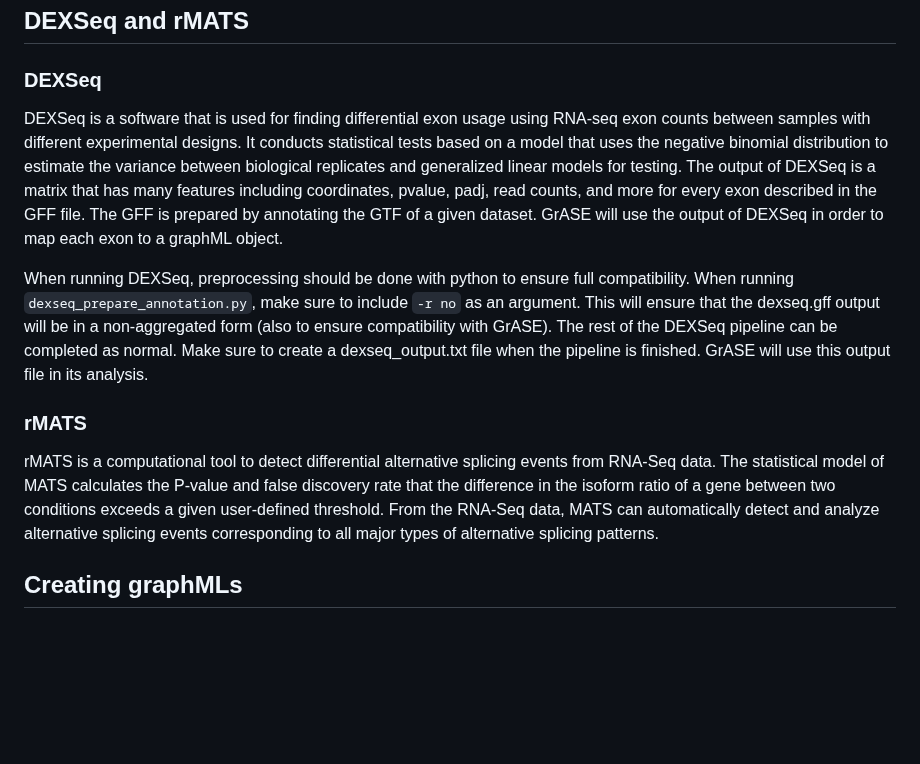
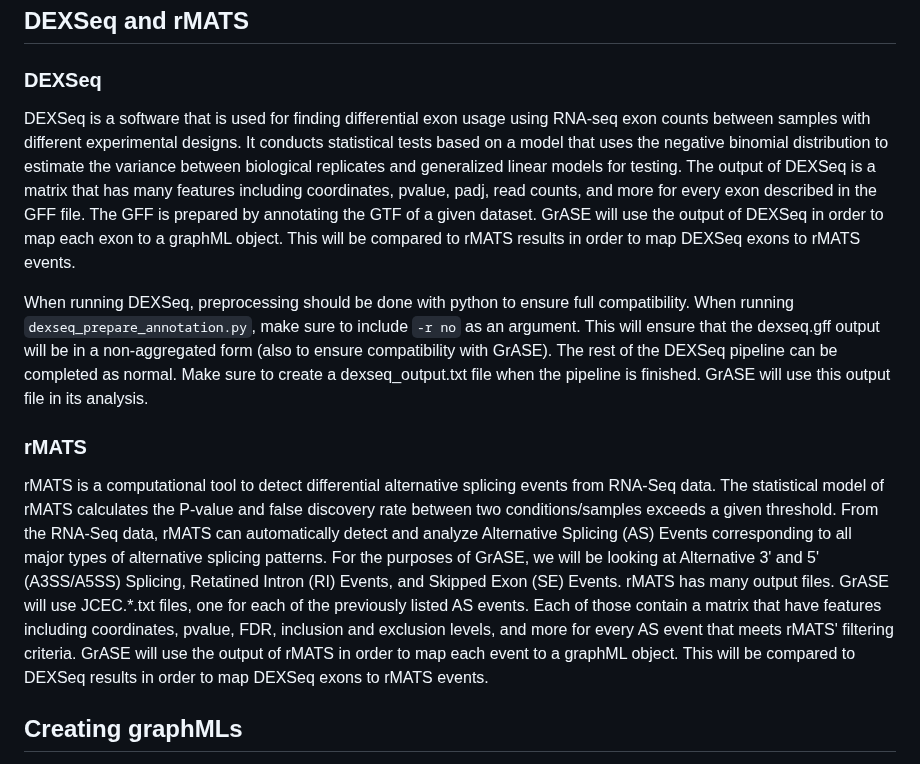
Before and after one commit to HanLabUNLV/GrASE, a Markdown page: README.md, the part around the change. Drawn GitHub-style; blank space fills up the shorter version.

```diff
--- a/README.md
+++ b/README.md
@@ -31,12 +31,12 @@ Other packages:
 ## DEXSeq and rMATS
 ### DEXSeq
 
-DEXSeq is a software that is used for finding differential exon usage using RNA-seq exon counts between samples with different experimental designs. It conducts statistical tests based on a model that uses the negative binomial distribution to estimate the variance between biological replicates and generalized linear models for testing. The output of DEXSeq is a matrix that has many features including coordinates, pvalue, padj, read counts, and more for every exon described in the GFF file. The GFF is prepared by annotating the GTF of a given dataset. GrASE will use the output of DEXSeq in order to map each exon to a graphML object.
+DEXSeq is a software that is used for finding differential exon usage using RNA-seq exon counts between samples with different experimental designs. It conducts statistical tests based on a model that uses the negative binomial distribution to estimate the variance between biological replicates and generalized linear models for testing. The output of DEXSeq is a matrix that has many features including coordinates, pvalue, padj, read counts, and more for every exon described in the GFF file. The GFF is prepared by annotating the GTF of a given dataset. GrASE will use the output of DEXSeq in order to map each exon to a graphML object. This will be compared to rMATS results in order to map DEXSeq exons to rMATS events.
 
 When running DEXSeq, preprocessing should be done with python to ensure full compatibility. When running `dexseq_prepare_annotation.py`, make sure to include `-r no` as an argument. This will ensure that the dexseq.gff output will be in a non-aggregated form (also to ensure compatibility with GrASE). The rest of the DEXSeq pipeline can be completed as normal. Make sure to create a dexseq_output.txt file when the pipeline is finished. GrASE will use this output file in its analysis.
 
 ### rMATS
-rMATS is a computational tool to detect differential alternative splicing events from RNA-Seq data. The statistical model of MATS calculates the P-value and false discovery rate that the difference in the isoform ratio of a gene between two conditions exceeds a given user-defined threshold. From the RNA-Seq data, MATS can automatically detect and analyze alternative splicing events corresponding to all major types of alternative splicing patterns.
+rMATS is a computational tool to detect differential alternative splicing events from RNA-Seq data. The statistical model of rMATS calculates the P-value and false discovery rate between two conditions/samples exceeds a given threshold. From the RNA-Seq data, rMATS can automatically detect and analyze Alternative Splicing (AS) Events corresponding to all major types of alternative splicing patterns. For the purposes of GrASE, we will be looking at Alternative 3' and 5' (A3SS/A5SS) Splicing, Retatined Intron (RI) Events, and Skipped Exon (SE) Events. rMATS has many output files. GrASE will use JCEC.*.txt files, one for each of the previously listed AS events. Each of those contain a matrix that have features including coordinates, pvalue, FDR, inclusion and exclusion levels, and more for every AS event that meets rMATS' filtering criteria. GrASE will use the output of rMATS in order to map each event to a graphML object. This will be compared to DEXSeq results in order to map DEXSeq exons to rMATS events.
 
 ## Creating graphMLs
 GraphML is an XML-based file format for graphs. This step ensures that the coordinates of each gene are annotated and will be essential when creating the splicing graphs. It uses the [SplicingGraphs](https://bioconductor.org/packages/release/bioc/html/SplicingGraphs.html) R package to obtain the splice junctions and exons.
```
